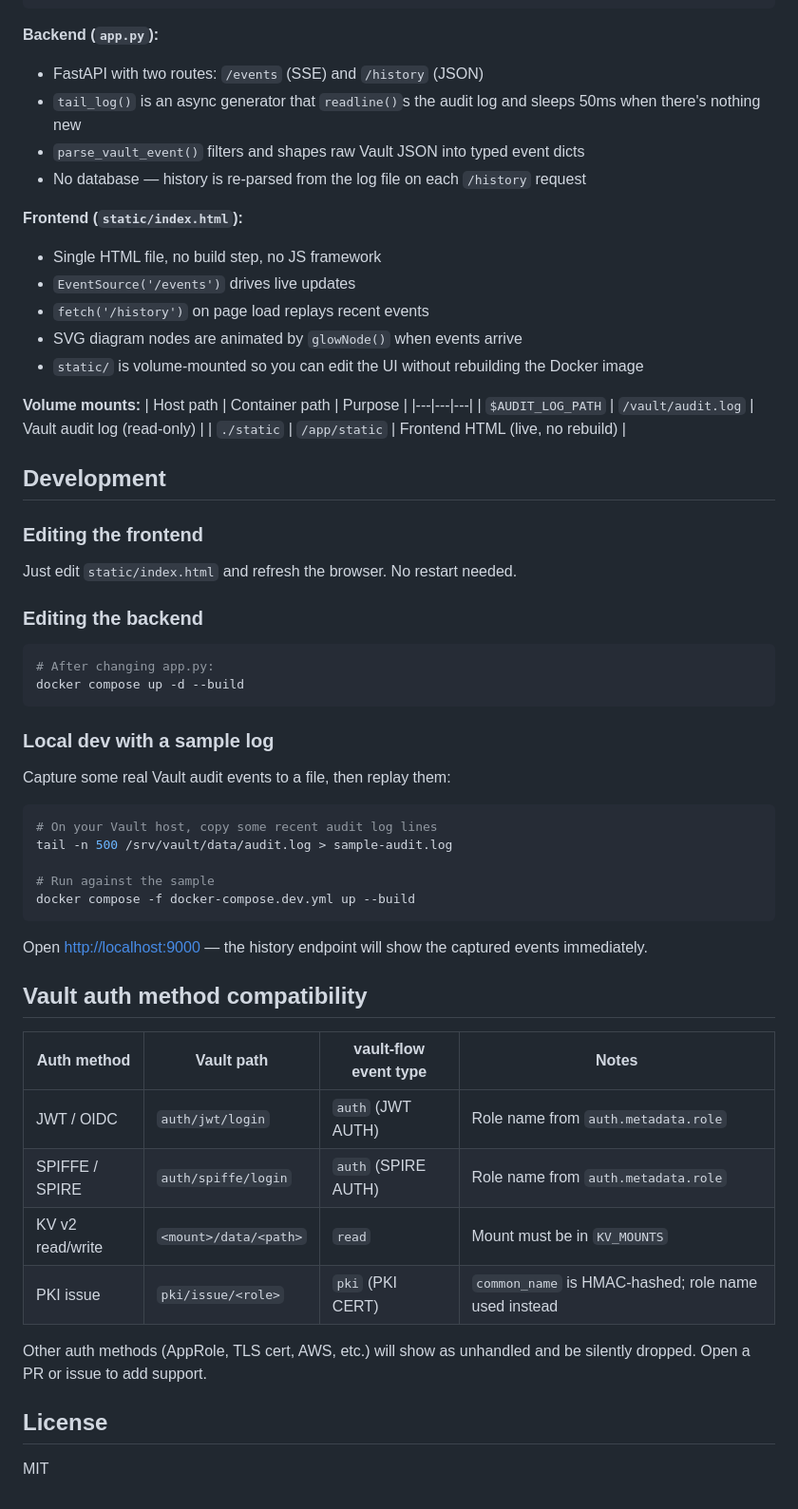
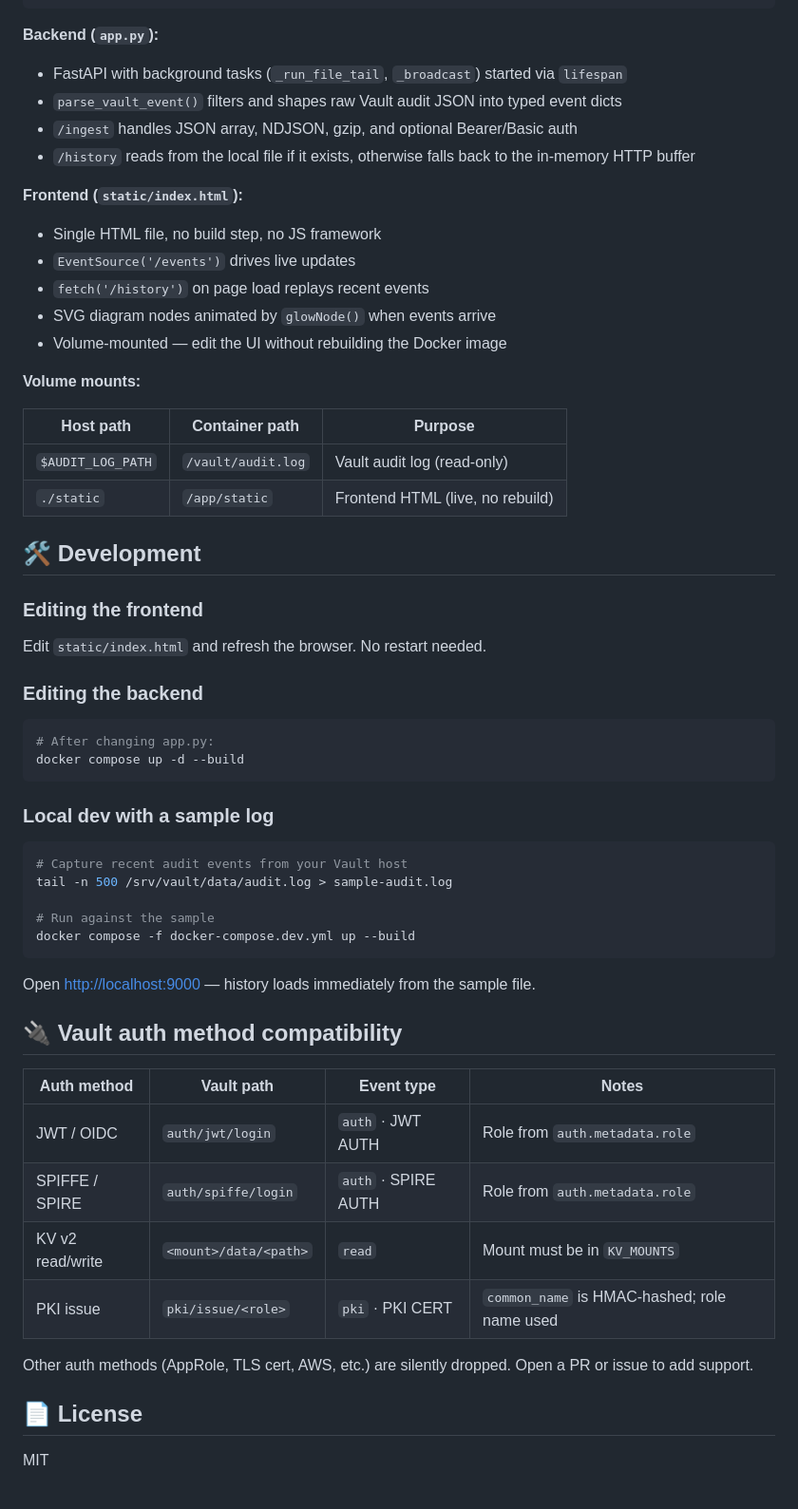
Before and after one commit to HCDemos/vault-flow, a Markdown page: README.md, the part around one of its changes. Shown at 95% size. GitHub-like rendering.

Commit message:
Polish README with emoji section headers and feature icons

````diff
--- a/README.md
+++ b/README.md
@@ -289,29 +267,30 @@ Vault audit log (file)          HCP Vault Dedicated (HTTP push)
 ```
 
 **Backend (`app.py`):**
-- FastAPI with two routes: `/events` (SSE) and `/history` (JSON)
-- `tail_log()` is an async generator that `readline()`s the audit log and sleeps 50ms when there's nothing new
-- `parse_vault_event()` filters and shapes raw Vault JSON into typed event dicts
-- No database — history is re-parsed from the log file on each `/history` request
+- FastAPI with background tasks (`_run_file_tail`, `_broadcast`) started via `lifespan`
+- `parse_vault_event()` filters and shapes raw Vault audit JSON into typed event dicts
+- `/ingest` handles JSON array, NDJSON, gzip, and optional Bearer/Basic auth
+- `/history` reads from the local file if it exists, otherwise falls back to the in-memory HTTP buffer
 
 **Frontend (`static/index.html`):**
 - Single HTML file, no build step, no JS framework
 - `EventSource('/events')` drives live updates
 - `fetch('/history')` on page load replays recent events
-- SVG diagram nodes are animated by `glowNode()` when events arrive
-- `static/` is volume-mounted so you can edit the UI without rebuilding the Docker image
+- SVG diagram nodes animated by `glowNode()` when events arrive
+- Volume-mounted — edit the UI without rebuilding the Docker image
 
 **Volume mounts:**
+
 | Host path | Container path | Purpose |
 |---|---|---|
 | `$AUDIT_LOG_PATH` | `/vault/audit.log` | Vault audit log (read-only) |
 | `./static` | `/app/static` | Frontend HTML (live, no rebuild) |
 
-## Development
+## 🛠️ Development
 
 ### Editing the frontend
 
-Just edit `static/index.html` and refresh the browser. No restart needed.
+Edit `static/index.html` and refresh the browser. No restart needed.
 
 ### Editing the backend
 
@@ -322,29 +301,27 @@ docker compose up -d --build
 
 ### Local dev with a sample log
 
-Capture some real Vault audit events to a file, then replay them:
-
 ```bash
-# On your Vault host, copy some recent audit log lines
+# Capture recent audit events from your Vault host
 tail -n 500 /srv/vault/data/audit.log > sample-audit.log
 
 # Run against the sample
 docker compose -f docker-compose.dev.yml up --build
 ```
 
-Open [http://localhost:9000](http://localhost:9000) — the history endpoint will show the captured events immediately.
+Open [http://localhost:9000](http://localhost:9000) — history loads immediately from the sample file.
 
-## Vault auth method compatibility
+## 🔌 Vault auth method compatibility
 
-| Auth method | Vault path | vault-flow event type | Notes |
+| Auth method | Vault path | Event type | Notes |
 |---|---|---|---|
-| JWT / OIDC | `auth/jwt/login` | `auth` (JWT AUTH) | Role name from `auth.metadata.role` |
-| SPIFFE / SPIRE | `auth/spiffe/login` | `auth` (SPIRE AUTH) | Role name from `auth.metadata.role` |
+| JWT / OIDC | `auth/jwt/login` | `auth` · JWT AUTH | Role from `auth.metadata.role` |
+| SPIFFE / SPIRE | `auth/spiffe/login` | `auth` · SPIRE AUTH | Role from `auth.metadata.role` |
 | KV v2 read/write | `<mount>/data/<path>` | `read` | Mount must be in `KV_MOUNTS` |
-| PKI issue | `pki/issue/<role>` | `pki` (PKI CERT) | `common_name` is HMAC-hashed; role name used instead |
+| PKI issue | `pki/issue/<role>` | `pki` · PKI CERT | `common_name` is HMAC-hashed; role name used |
 
-Other auth methods (AppRole, TLS cert, AWS, etc.) will show as unhandled and be silently dropped. Open a PR or issue to add support.
+Other auth methods (AppRole, TLS cert, AWS, etc.) are silently dropped. Open a PR or issue to add support.
 
-## License
+## 📄 License
 
 MIT
````
Also changed, not shown: other parts of README.md (+44 -66 lines).
